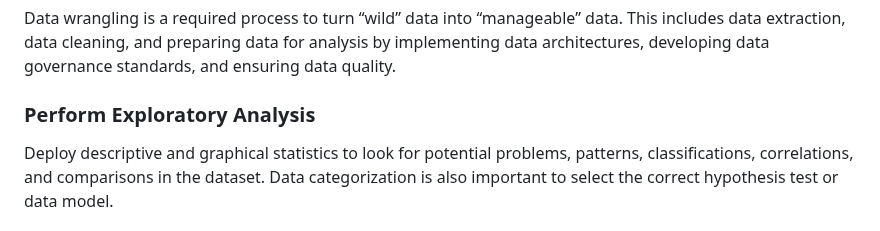
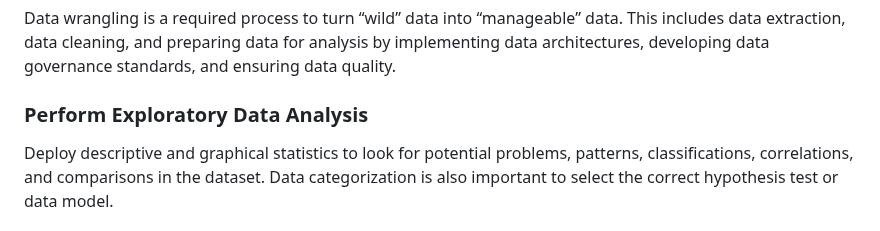
Before and after one commit to rexcoleman/Hybrid-Data-Science-Methodology-Titanic, a Markdown page: README.md, the part around the change. Rendered like a GitHub page.

```diff
--- a/README.md
+++ b/README.md
@@ -104,7 +104,7 @@ Chances are, the dataset(s) already exist somewhere. It may be external or inter
 ### Prepare Data for Consumption
 Data wrangling is a required process to turn “wild” data into “manageable” data. This includes data extraction, data cleaning, and preparing data for analysis by implementing data architectures, developing data governance standards, and ensuring data quality.
 
-### Perform Exploratory Analysis
+### Perform Exploratory Data Analysis
 Deploy descriptive and graphical statistics to look for potential problems, patterns, classifications, correlations, and comparisons in the dataset. Data categorization is also important to select the correct hypothesis test or data model.
 
 ### Model Data
```
